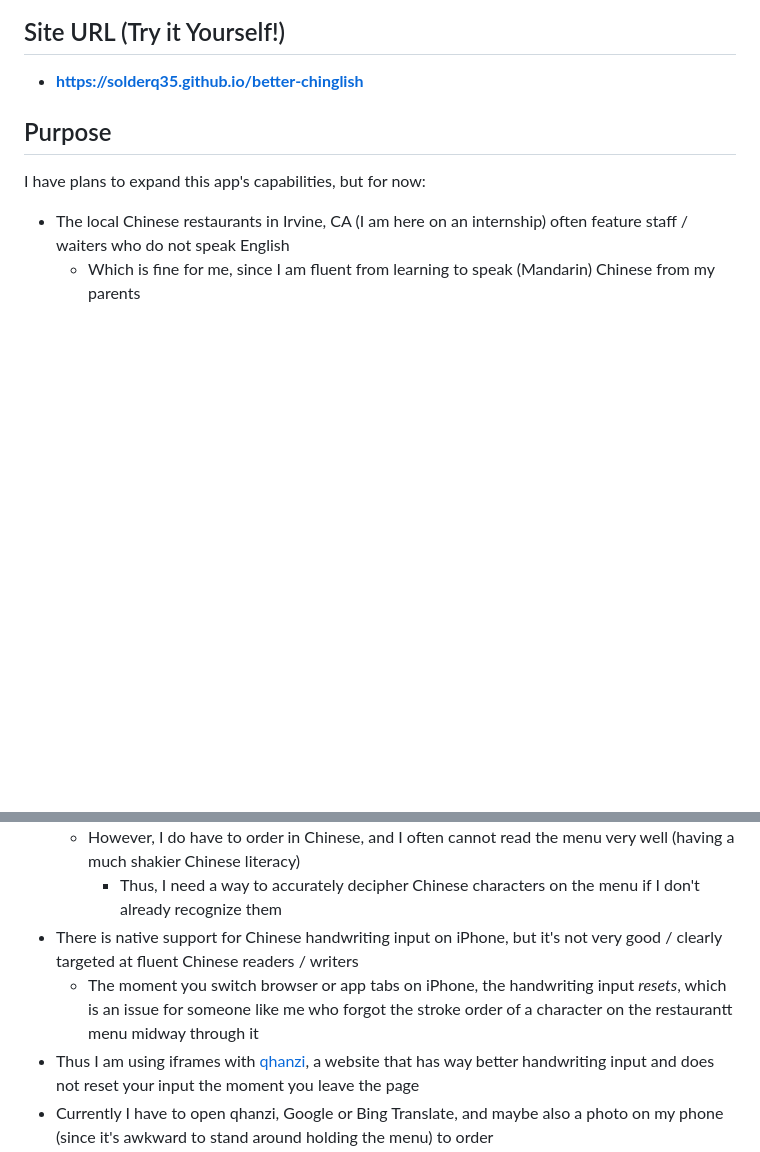
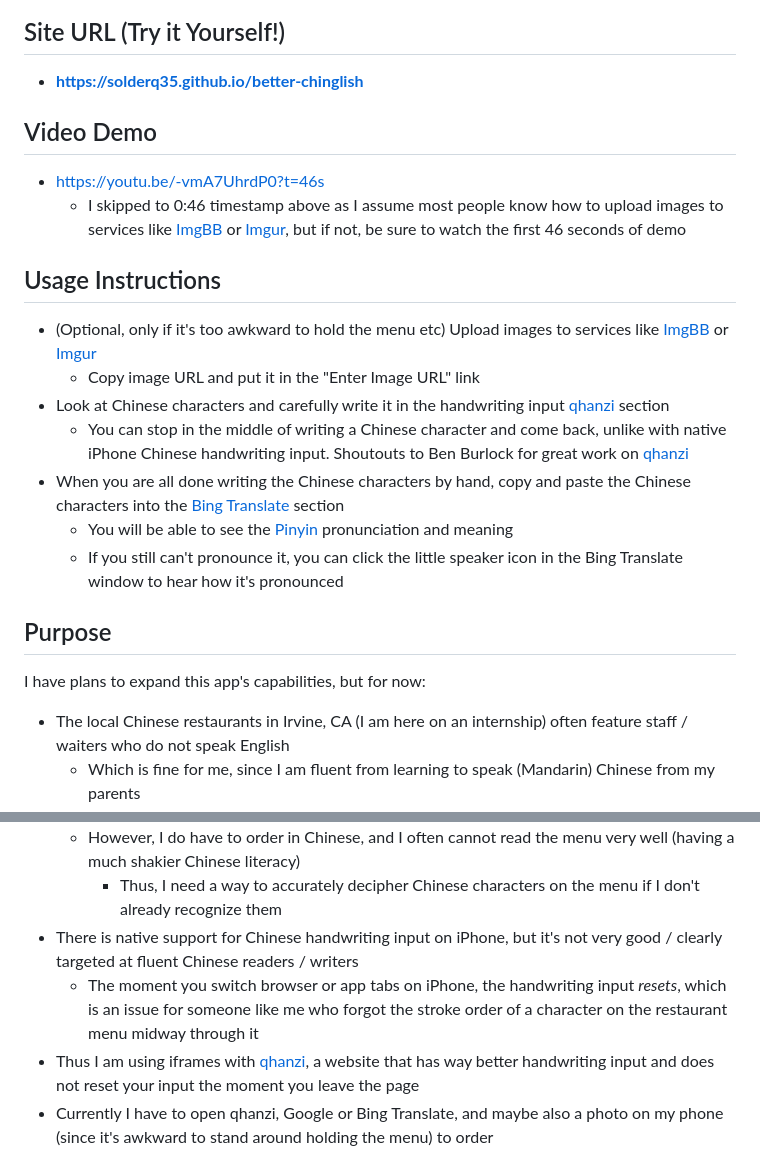
Before and after one commit to solderq35/better-chinglish, a Markdown page: README.md, 2 parts joined by grey strips. GitHub-like rendering; blank space fills up the shorter version.

```diff
--- a/README.md
+++ b/README.md
@@ -5,6 +5,19 @@ Transcription App for Chinese-Americans
 ## Site URL (Try it Yourself!)
 
 - **https://solderq35.github.io/better-chinglish**
+
+## Video Demo
+- https://youtu.be/-vmA7UhrdP0?t=46s
+  - I skipped to 0:46 timestamp above as I assume most people know how to upload images to services like [ImgBB](https://imgbb.com/) or [Imgur](https://imgur.com/), but if not, be sure to watch the first 46 seconds of demo
+
+## Usage Instructions
+- (Optional, only if it's too awkward to hold the menu etc) Upload images to services like [ImgBB](https://imgbb.com/) or [Imgur](https://imgur.com/)
+  - Copy image URL and put it in the "Enter Image URL" link
+- Look at Chinese characters and carefully write it in the handwriting input [qhanzi](https://www.qhanzi.com/) section
+  - You can stop in the middle of writing a Chinese character and come back, unlike with native iPhone Chinese handwriting input. Shoutouts to Ben Burlock for great work on [qhanzi](https://www.qhanzi.com/)
+- When you are all done writing the Chinese characters by hand, copy and paste the Chinese characters into the [Bing Translate](https://www.bing.com/translator?to=en&setlang=si) section
+  - You will be able to see the [Pinyin](https://yoyochinese.com/chinese-learning-tools/Mandarin-Chinese-pronunciation-lesson/pinyin-chart-table) pronunciation and meaning
+  - If you still can't pronounce it, you can click the little speaker icon in the Bing Translate window to hear how it's pronounced
 
 ## Purpose
 
@@ -15,7 +28,7 @@ I have plans to expand this app's capabilities, but for now:
   - However, I do have to order in Chinese, and I often cannot read the menu very well (having a much shakier Chinese literacy)
     - Thus, I need a way to accurately decipher Chinese characters on the menu if I don't already recognize them
 - There is native support for Chinese handwriting input on iPhone, but it's not very good / clearly targeted at fluent Chinese readers / writers
-  - The moment you switch browser or app tabs on iPhone, the handwriting input _resets_, which is an issue for someone like me who forgot the stroke order of a character on the restaurantt menu midway through it
+  - The moment you switch browser or app tabs on iPhone, the handwriting input _resets_, which is an issue for someone like me who forgot the stroke order of a character on the restaurant menu midway through it
 - Thus I am using iframes with [qhanzi](https://www.qhanzi.com/), a website that has way better handwriting input and does not reset your input the moment you leave the page
 - Currently I have to open qhanzi, Google or Bing Translate, and maybe also a photo on my phone (since it's awkward to stand around holding the menu) to order
 - I need the Google or Bing Translate to:
```
